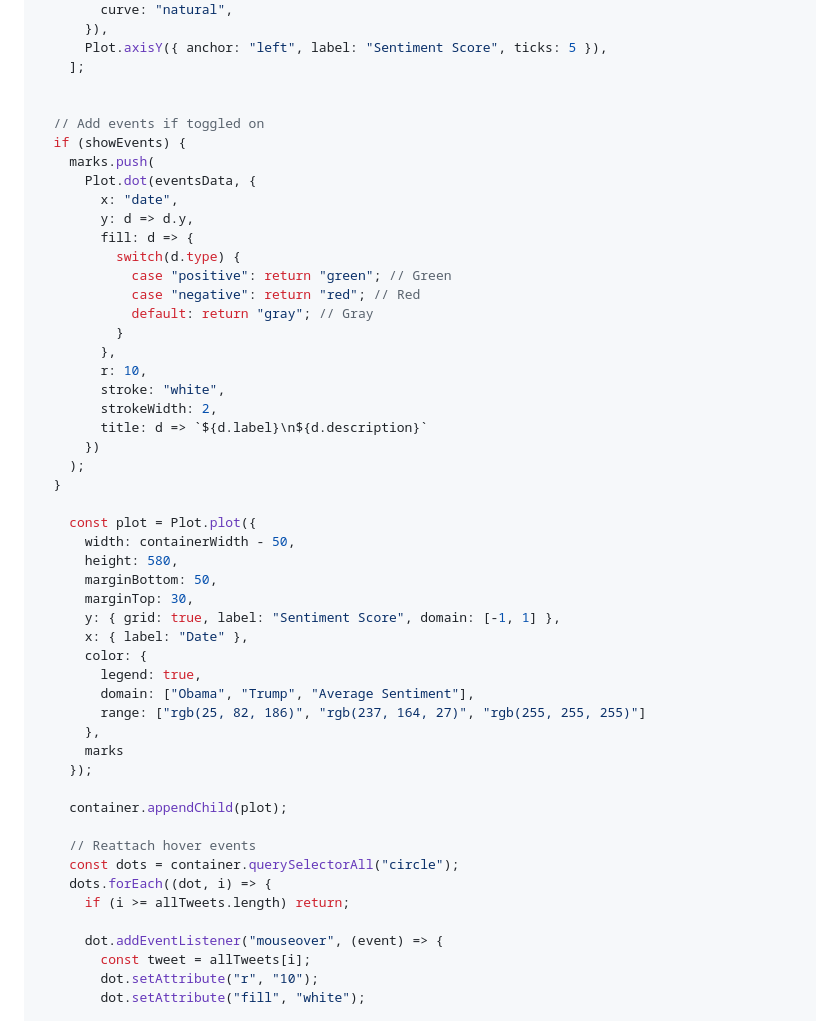
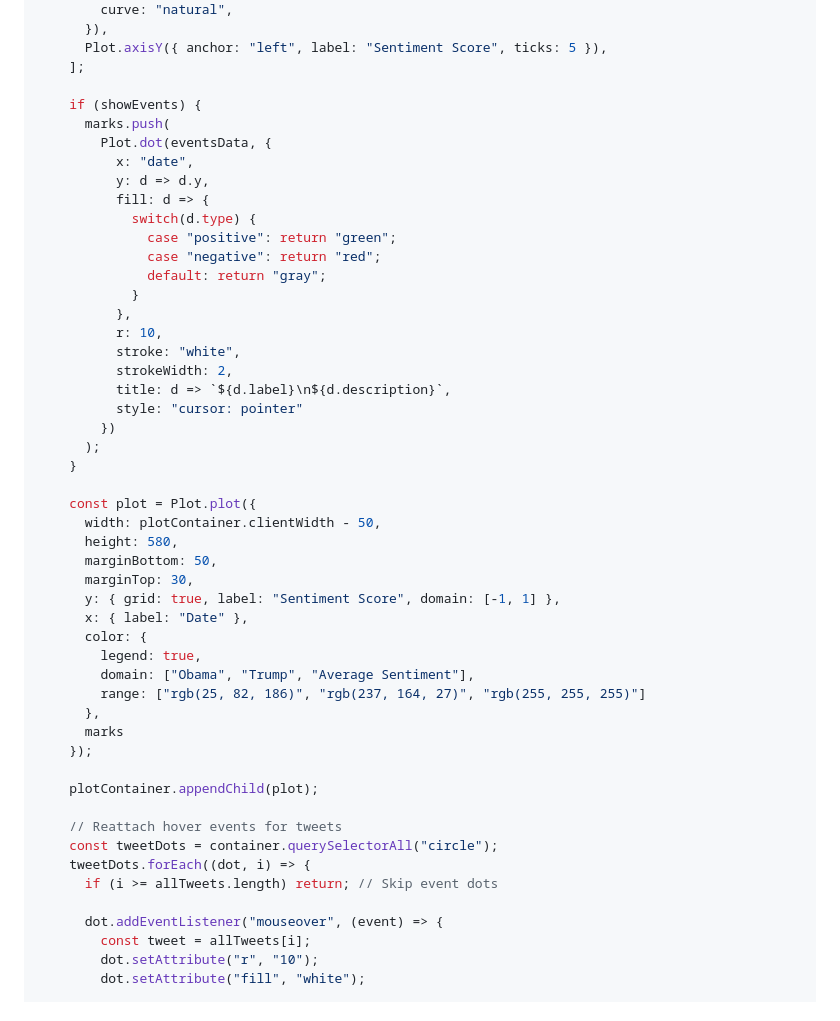
Before and after one commit to cpreston123/readingtheroom, a Markdown page: src/index.md, the part around the change printed below. Drawn GitHub-style.

```diff
--- a/src/index.md
+++ b/src/index.md
@@ -266,30 +260,29 @@ const trumpApprovalNorm = normalizeApproval(trumpApprovalMonthlyFilled);
       Plot.axisY({ anchor: "left", label: "Sentiment Score", ticks: 5 }),
     ];
 
-
-  // Add events if toggled on
-  if (showEvents) {
-    marks.push(
-      Plot.dot(eventsData, {
-        x: "date",
-        y: d => d.y,
-        fill: d => {
-          switch(d.type) {
-            case "positive": return "green"; // Green
-            case "negative": return "red"; // Red
-            default: return "gray"; // Gray
-          }
-        },
-        r: 10,
-        stroke: "white",
-        strokeWidth: 2,
-        title: d => `${d.label}\n${d.description}`
-      })
-    );
-  }
+    if (showEvents) {
+      marks.push(
+        Plot.dot(eventsData, {
+          x: "date",
+          y: d => d.y,
+          fill: d => {
+            switch(d.type) {
+              case "positive": return "green";
+              case "negative": return "red";
+              default: return "gray";
+            }
+          },
+          r: 10,
+          stroke: "white",
+          strokeWidth: 2,
+          title: d => `${d.label}\n${d.description}`,
+          style: "cursor: pointer"
+        })
+      );
+    }
 
     const plot = Plot.plot({
-      width: containerWidth - 50,
+      width: plotContainer.clientWidth - 50,
       height: 580,
       marginBottom: 50,
       marginTop: 30,
@@ -303,12 +296,12 @@ const trumpApprovalNorm = normalizeApproval(trumpApprovalMonthlyFilled);
       marks
     });
 
-    container.appendChild(plot);
+    plotContainer.appendChild(plot);
 
-    // Reattach hover events
-    const dots = container.querySelectorAll("circle");
-    dots.forEach((dot, i) => {
-      if (i >= allTweets.length) return;
+    // Reattach hover events for tweets
+    const tweetDots = container.querySelectorAll("circle");
+    tweetDots.forEach((dot, i) => {
+      if (i >= allTweets.length) return; // Skip event dots
 
       dot.addEventListener("mouseover", (event) => {
         const tweet = allTweets[i];
```
Also changed, not shown: other parts of src/index.md (+56 -89 lines).
